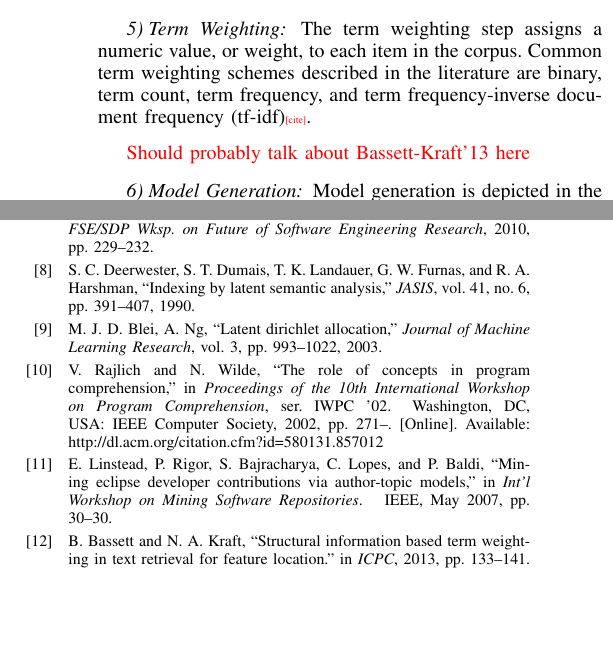
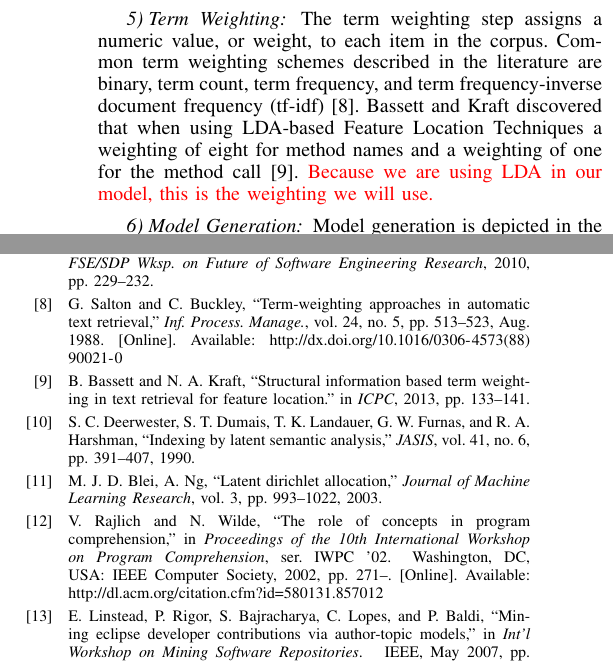
Before and after one commit to TrellixVulnTeam/mud2014-modeling-changeset-topics_PBLF, a LaTeX paper (paper/paper.tex, which reads paper/paper.bib, paper/sec_related.tex): two parts of the columns of pages 2 and 3 of 3, joined at a grey line, cut so that both start at the same text, the shorter picture padded with empty space. Compiled offline with pdfLaTeX.

Commit message:
cited two things

```diff
--- a/paper/paper.bib
+++ b/paper/paper.bib
@@ -665,3 +665,13 @@
     pages={391--407},
     year={1990}
 }
+
+@article{Salton:1988,
+ 	author = {Salton, Gerard and Buckley, Christopher},
+ 	title = {Term-weighting Approaches in Automatic Text Retrieval},
+ 	journal = {Inf. Process. Manage.},
+ 	issue_date = {1988},
+ 	volume = {24},
+ 	number = {5},
+ 	month = aug,
+ 	year = {1988},
@@ -667,0 +681 @@
+ 	url = {http://dx.doi.org/10.1016/0306-4573(88)90021-0},
--- a/paper/sec_related.tex
+++ b/paper/sec_related.tex
@@ -98,9 +98,9 @@ Terminology used in this section will first be defined, followed by an overview
     The term weighting step assigns a numeric value, or weight, to each item in the corpus.
     Common term weighting schemes described in the literature are
     binary, term count, term frequency, and
-    term frequency-inverse document frequency (tf-idf)\needcite.
-
-    \attn{Should probably talk about Bassett-Kraft'13 here}
+    term frequency-inverse document frequency (tf-idf)~\cite{Salton:1988}.
+    Bassett and Kraft discovered that when using LDA-based Feature Location Techniques a weighting of eight for method names and a weighting of one for the method call~\cite{Bassett-Kraft:2013}.
+    \attn{Because we are using LDA in our model, this is the weighting we will use.}
 
     \subsubsection{Model Generation}
     Model generation is depicted in the center of Figure~\ref{fig:process}.
```
Also changed, not shown: paper/paper.bib (8 more changed lines).
